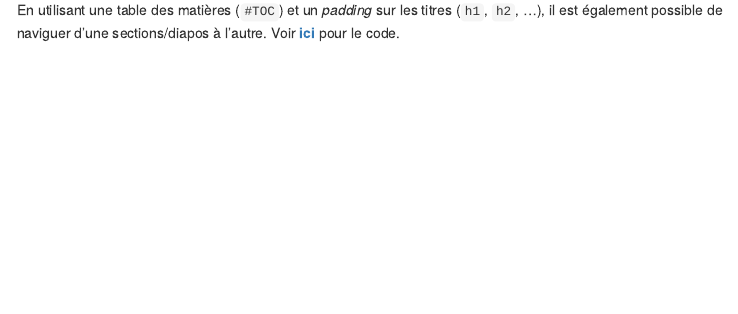
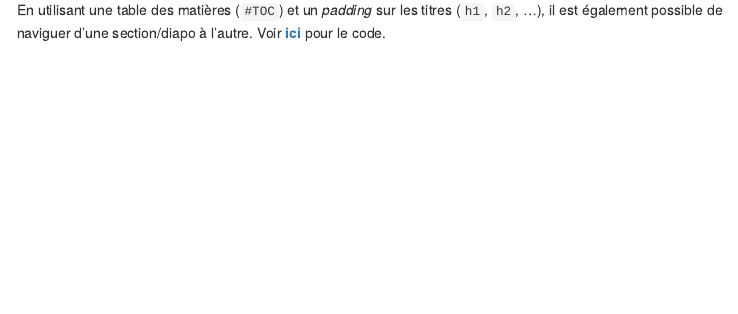
Before and after one commit to frousseu/frousseu.github.io, an R Markdown document (misc/exampleGab.Rmd): the page in a window 1100 px wide, from 680 px down. The pictures show the output file misc/exampleGab.html that the author committed with the source, opened offline; menus at the side of the page are left out.

````diff
--- a/misc/exampleGab.Rmd
+++ b/misc/exampleGab.Rmd
@@ -63,7 +63,7 @@
 </style>
 ```
 
-En utilisant une table des matières (`#TOC`) et un *padding* sur les titres (`h1`, `h2`, ...), il est également possible de naviguer d'une sections/diapos à l'autre. Voir [**ici**](https://github.com/frousseu/frousseu.github.io/blob/master/misc/exampleGab.Rmd) pour le code.
+En utilisant une table des matières (`#TOC`) et un *padding* sur les titres (`h1`, `h2`, ...), il est également possible de naviguer d'une section/diapo à l'autre. Voir [**ici**](https://github.com/frousseu/frousseu.github.io/blob/master/misc/exampleGab.Rmd) pour le code.
 
 <span class="whitespace"></span>
 
````
Also changed, not shown: README.md (deleted), misc/exampleGab.html.
